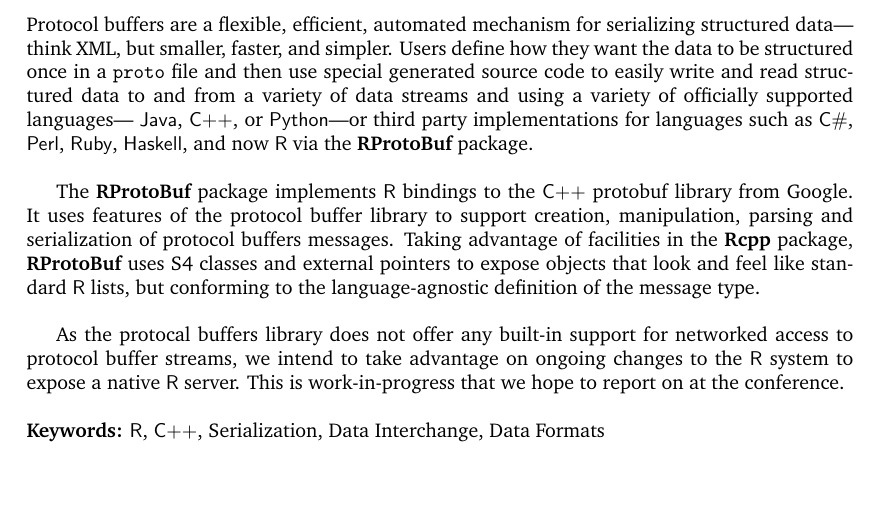
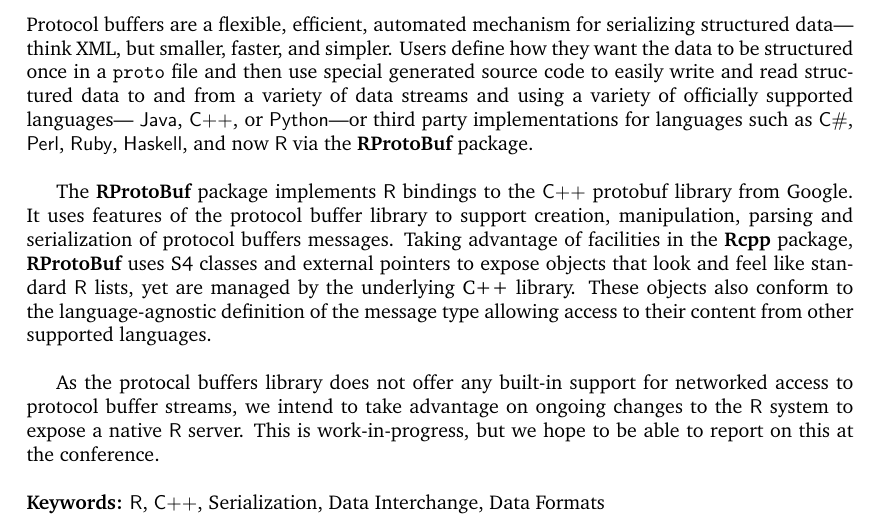
Before and after one commit to rforge/rprotobuf, a LaTeX paper (papers/user2010/abstract.tex): part of the page, cut so that both start at the same text, the shorter picture padded with empty space. Compiled offline with pdfLaTeX.

Commit message:
one more ping-pong (and I now enabled commit messages at R-Forge so we may finally get email)
git-svn-id: svn://svn.r-forge.r-project.org/svnroot/rprotobuf@297 edb9625f-4e0d-4859-8d74-9fd3b1da38cb

```diff
--- a/papers/user2010/abstract.tex
+++ b/papers/user2010/abstract.tex
@@ -40,19 +40,20 @@
   serialization of protocol buffers messages. Taking advantage of facilities
   in the \pkg{Rcpp} package, \pkg{RProtoBuf} uses S4 classes and external
   pointers to expose objects that look and feel like standard \proglang{R}
-  lists, but conforming to the language-agnostic definition of the message
-  type.
+  lists, yet are managed by the underlying C++ library. These objects also
+  conform to the language-agnostic definition of the message type allowing
+  access to their content from other supported languages.
   % [Dirk] what does that last half-sentence mean? constrained as in conforming
   % [Romain] yes. updated. I also wanted to say that the actual memory of the object
-  %          is managed by the C++ library and not R, but I can't manage to spell it.
+  %          is managed by the C++ library and not R, but I can't manage to
+  %          spell it.
+  % [Dirk] Ok, here is a try.  May be getting to detailed.
 
-  % [Dirk] ok to add 'forward-looking' statements?
-  % [Romain] fine by me.
   As the protocal buffers library does not offer any built-in support
   for networked access to protocol buffer streams, we intend to take
   advantage on ongoing changes to the \proglang{R} system to expose a native
-  \proglang{R} server. This is work-in-progress that we hope to report on at
-  the conference.
+  \proglang{R} server. This is work-in-progress, but we hope to be able to
+  report on this at the conference.
 
   \noindent \textbf{Keywords:}
   \proglang{R}, \proglang{C++}, Serialization, Data Interchange, Data Formats
```
Also changed, not shown: papers/user2010/abstract.tex (4 more changed lines).
